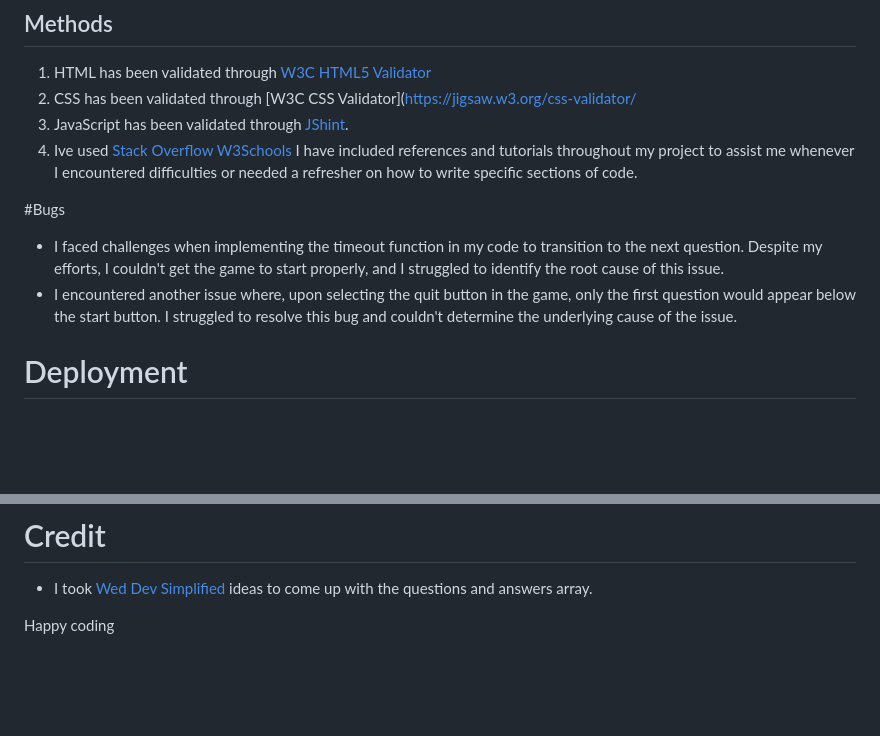
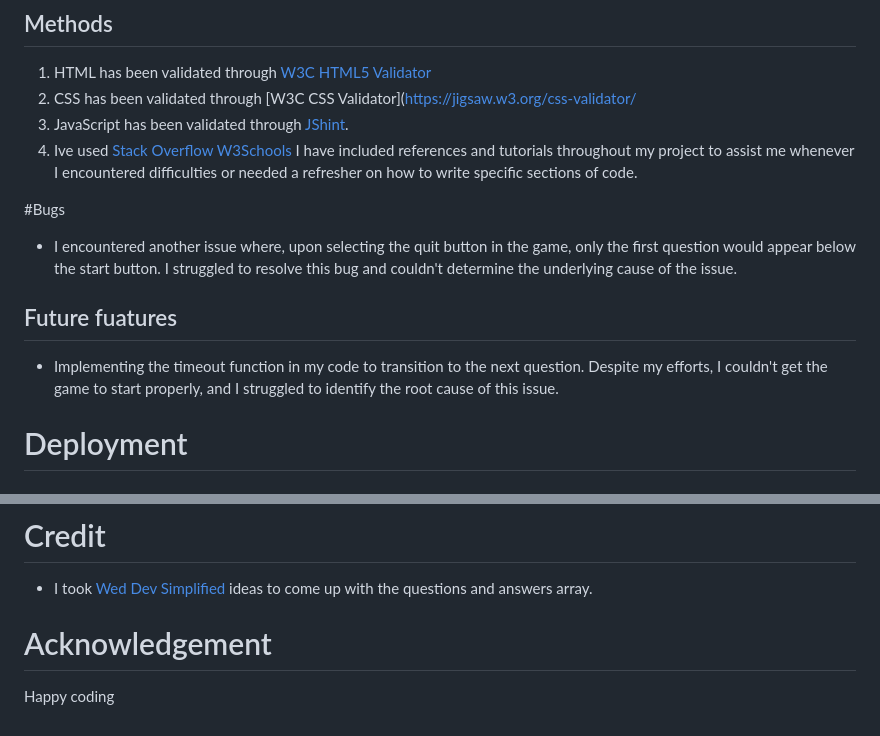
Before and after one commit to Issam-Allymis/Trivia-Quest, a Markdown page: README.md, 2 parts joined by grey strips. Drawn GitHub-style; blank space fills up the shorter version.

```diff
--- a/README.md
+++ b/README.md
@@ -88,8 +88,10 @@ I have tested the [Trivia Quest]() on both desktop and mobile screens using the
 4. Ive used [Stack Overflow](https://stackoverflow.com/) [W3Schools](https://www.w3schools.com/) I have included references and tutorials throughout my project to assist me whenever I encountered difficulties or needed a refresher on how to write specific sections of code.
 
 #Bugs
-- I faced challenges when implementing the timeout function in my code to transition to the next question. Despite my efforts, I couldn't get the game to start properly, and I struggled to identify the root cause of this issue.
 - I encountered another issue where, upon selecting the quit button in the game, only the first question would appear below the start button. I struggled to resolve this bug and couldn't determine the underlying cause of the issue.
+
+## Future fuatures
+- Implementing the timeout function in my code to transition to the next question. Despite my efforts, I couldn't get the game to start properly, and I struggled to identify the root cause of this issue.
 
 # Deployment
 ## GitHub
@@ -117,4 +119,6 @@ I have tested the [Trivia Quest]() on both desktop and mobile screens using the
 # Credit
 - I took [Wed Dev Simplified](https://www.youtube.com/watch?v=riDzcEQbX6k) ideas to come up with the questions and answers array.
 
+# Acknowledgement
+
 Happy coding
```
